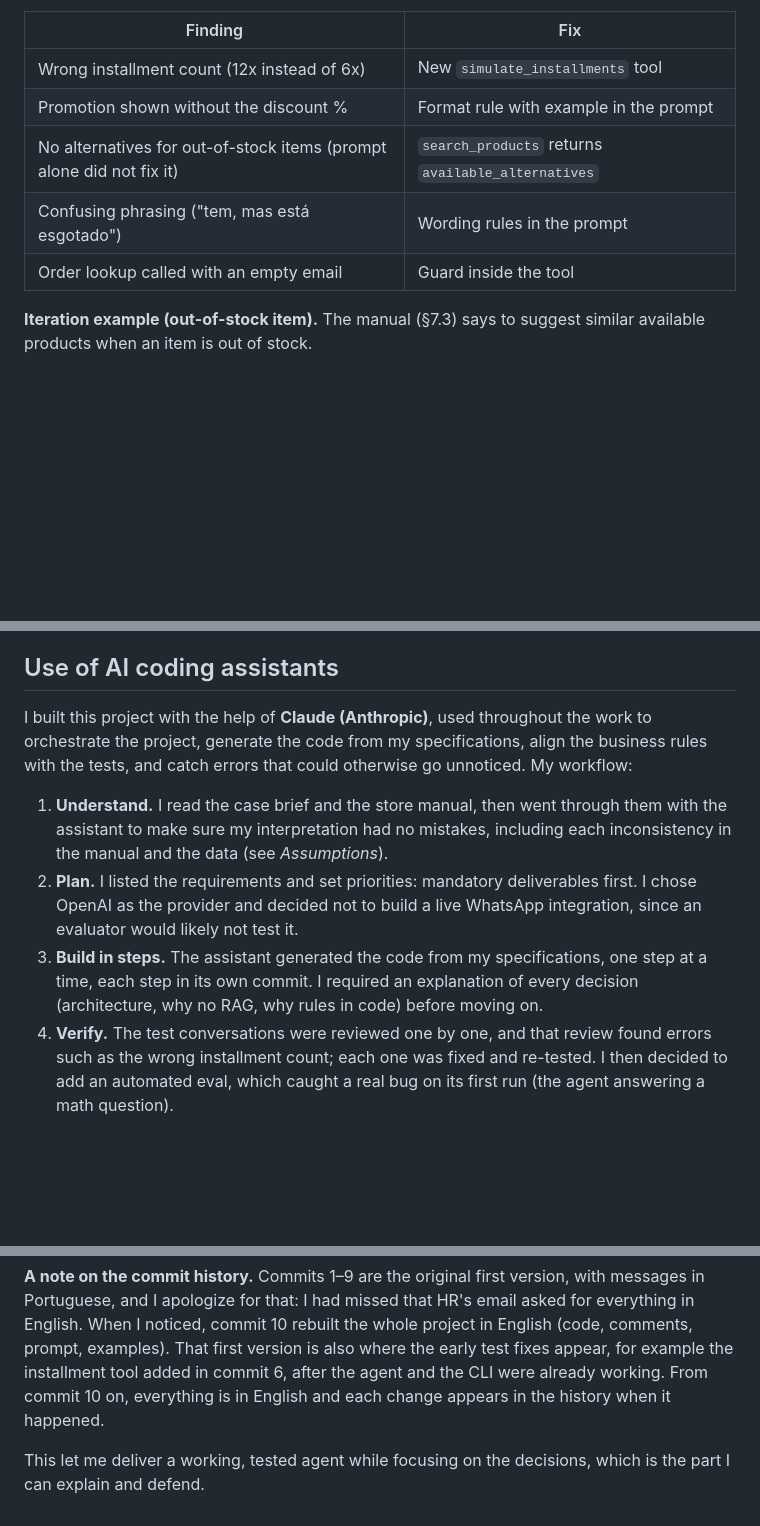
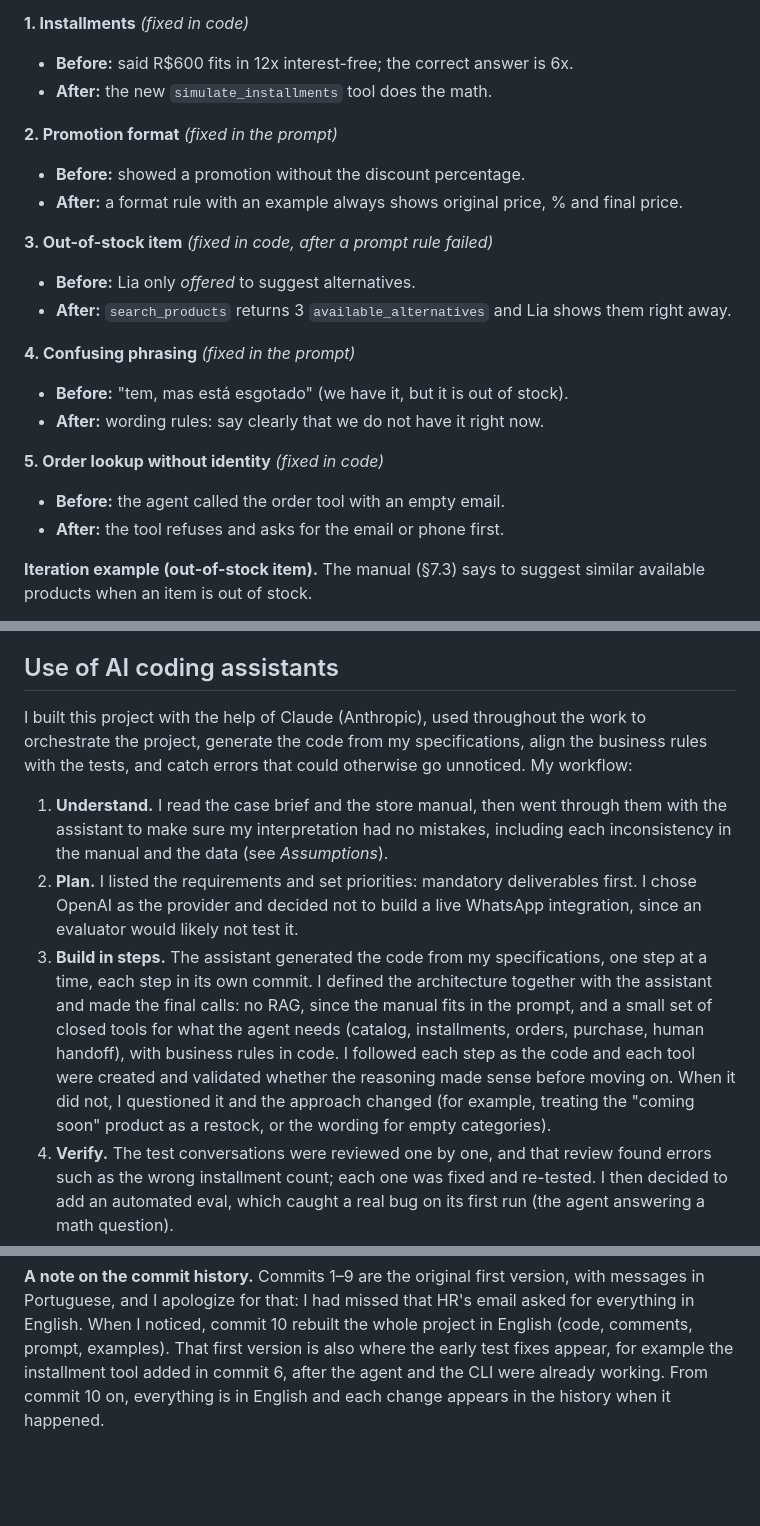
Before and after one commit to Neo-Vertex/emporio-da-musica-agent, a Markdown page: README.md, 3 parts joined by grey strips. Rendered like a GitHub page; blank space fills up the shorter version.

```diff
--- a/README.md
+++ b/README.md
@@ -113,12 +130,24 @@ examples/           5 example conversations
 - I generated the conversations in `examples/` with the real agent and reviewed each one. What the review found, and the fix:
 
-| Finding | Fix |
-|---|---|
-| Wrong installment count (12x instead of 6x) | New `simulate_installments` tool |
-| Promotion shown without the discount % | Format rule with example in the prompt |
-| No alternatives for out-of-stock items (prompt alone did not fix it) | `search_products` returns `available_alternatives` |
-| Confusing phrasing ("tem, mas está esgotado") | Wording rules in the prompt |
-| Order lookup called with an empty email | Guard inside the tool |
+**1. Installments** *(fixed in code)*
+- **Before:** said R$600 fits in 12x interest-free; the correct answer is 6x.
+- **After:** the new `simulate_installments` tool does the math.
+
+**2. Promotion format** *(fixed in the prompt)*
+- **Before:** showed a promotion without the discount percentage.
+- **After:** a format rule with an example always shows original price, % and final price.
+
+**3. Out-of-stock item** *(fixed in code, after a prompt rule failed)*
+- **Before:** Lia only *offered* to suggest alternatives.
+- **After:** `search_products` returns 3 `available_alternatives` and Lia shows them right away.
+
+**4. Confusing phrasing** *(fixed in the prompt)*
+- **Before:** "tem, mas está esgotado" (we have it, but it is out of stock).
+- **After:** wording rules: say clearly that we do not have it right now.
+
+**5. Order lookup without identity** *(fixed in code)*
+- **Before:** the agent called the order tool with an empty email.
+- **After:** the tool refuses and asks for the email or phone first.
 
 **Iteration example (out-of-stock item).** The manual (§7.3) says to suggest similar available products when an item is out of stock.
 1. *Test:* asked for the Giannini GF-3D (0 units). Lia said it was out of stock and only *offered* to suggest alternatives.
@@ -141,14 +170,12 @@ Lesson: exact rules belong in code; tone and wording belong in the prompt.
 
 ## Use of AI coding assistants
 
-I built this project with the help of **Claude (Anthropic)**, used throughout the work to orchestrate the project, generate the code from my specifications, align the business rules with the tests, and catch errors that could otherwise go unnoticed. My workflow:
+I built this project with the help of Claude (Anthropic), used throughout the work to orchestrate the project, generate the code from my specifications, align the business rules with the tests, and catch errors that could otherwise go unnoticed. My workflow:
 
 1. **Understand.** I read the case brief and the store manual, then went through them with the assistant to make sure my interpretation had no mistakes, including each inconsistency in the manual and the data (see *Assumptions*).
 2. **Plan.** I listed the requirements and set priorities: mandatory deliverables first. I chose OpenAI as the provider and decided not to build a live WhatsApp integration, since an evaluator would likely not test it.
-3. **Build in steps.** The assistant generated the code from my specifications, one step at a time, each step in its own commit. I required an explanation of every decision (architecture, why no RAG, why rules in code) before moving on.
+3. **Build in steps.** The assistant generated the code from my specifications, one step at a time, each step in its own commit. I defined the architecture together with the assistant and made the final calls: no RAG, since the manual fits in the prompt, and a small set of closed tools for what the agent needs (catalog, installments, orders, purchase, human handoff), with business rules in code. I followed each step as the code and each tool were created and validated whether the reasoning made sense before moving on. When it did not, I questioned it and the approach changed (for example, treating the "coming soon" product as a restock, or the wording for empty categories).
 4. **Verify.** The test conversations were reviewed one by one, and that review found errors such as the wrong installment count; each one was fixed and re-tested. I then decided to add an automated eval, which caught a real bug on its first run (the agent answering a math question).
 5. **Think about the evaluator.** I added the web page so the agent can be tested without a terminal (the CLI is still there for whoever prefers it), the EN/PT toggle, and the live demo.
 
 **A note on the commit history.** Commits 1–9 are the original first version, with messages in Portuguese, and I apologize for that: I had missed that HR's email asked for everything in English. When I noticed, commit 10 rebuilt the whole project in English (code, comments, prompt, examples). That first version is also where the early test fixes appear, for example the installment tool added in commit 6, after the agent and the CLI were already working. From commit 10 on, everything is in English and each change appears in the history when it happened.
-
-This let me deliver a working, tested agent while focusing on the decisions, which is the part I can explain and defend.
```
Also changed, not shown: other parts of README.md (+32 -15 lines).
